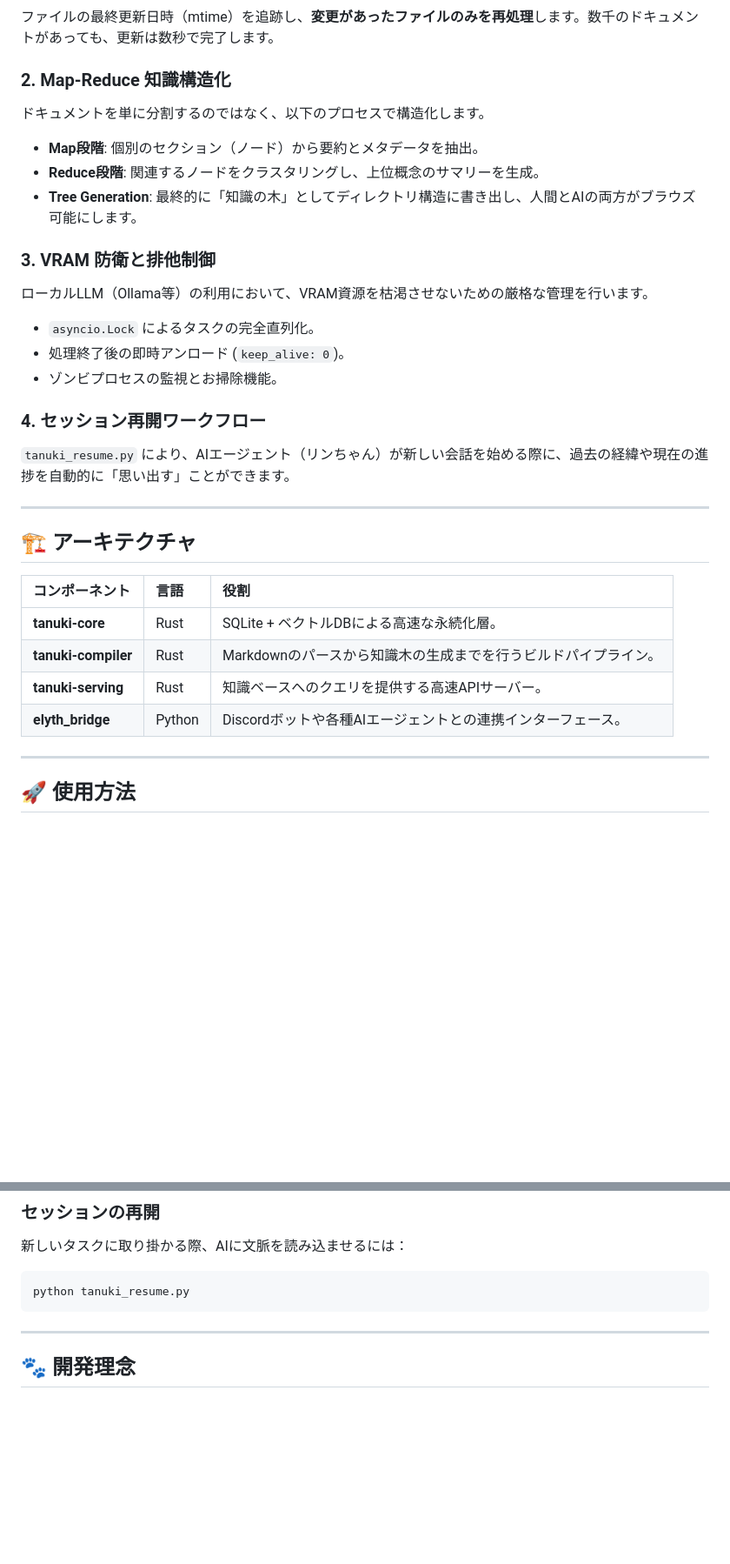
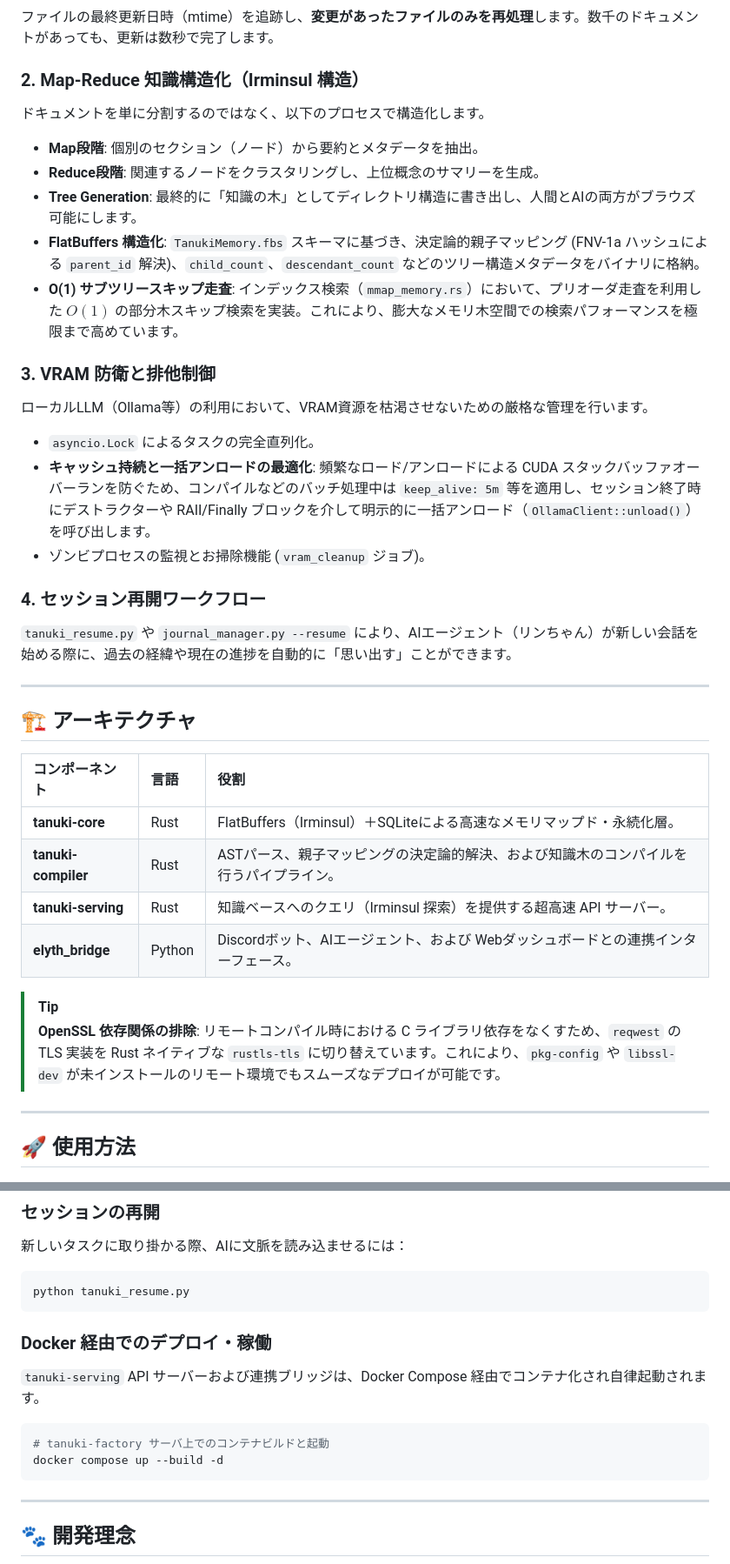
Before and after one commit to netwavers/TANUKI, a Markdown page: README.md, 2 parts joined by grey strips. Shown at 87% size. GitHub-like rendering; blank space fills up the shorter version.

Commit message:
docs: update README with latest architectural changes and optimizations

````diff
--- a/README.md
+++ b/README.md
@@ -14,20 +14,22 @@ T.A.N.U.K.I. は、膨大なプロジェクトドキュメント、開発日誌
 ### 1. インクリメンタルビルド（差分更新）
 ファイルの最終更新日時（mtime）を追跡し、**変更があったファイルのみを再処理**します。数千のドキュメントがあっても、更新は数秒で完了します。
 
-### 2. Map-Reduce 知識構造化
+### 2. Map-Reduce 知識構造化（Irminsul 構造）
 ドキュメントを単に分割するのではなく、以下のプロセスで構造化します。
 - **Map段階**: 個別のセクション（ノード）から要約とメタデータを抽出。
 - **Reduce段階**: 関連するノードをクラスタリングし、上位概念のサマリーを生成。
 - **Tree Generation**: 最終的に「知識の木」としてディレクトリ構造に書き出し、人間とAIの両方がブラウズ可能にします。
+- **FlatBuffers 構造化**: `TanukiMemory.fbs` スキーマに基づき、決定論的親子マッピング (FNV-1a ハッシュによる `parent_id` 解決)、`child_count`、`descendant_count` などのツリー構造メタデータをバイナリに格納。
+- **O(1) サブツリースキップ走査**: インデックス検索（`mmap_memory.rs`）において、プリオーダ走査を利用した $O(1)$ の部分木スキップ検索を実装。これにより、膨大なメモリ木空間での検索パフォーマンスを極限まで高めています。
 
 ### 3. VRAM 防衛と排他制御
 ローカルLLM（Ollama等）の利用において、VRAM資源を枯渇させないための厳格な管理を行います。
 - `asyncio.Lock` によるタスクの完全直列化。
-- 処理終了後の即時アンロード (`keep_alive: 0`)。
-- ゾンビプロセスの監視とお掃除機能。
+- **キャッシュ持続と一括アンロードの最適化**: 頻繁なロード/アンロードによる CUDA スタックバッファオーバーランを防ぐため、コンパイルなどのバッチ処理中は `keep_alive: 5m` 等を適用し、セッション終了時にデストラクターや RAII/Finally ブロックを介して明示的に一括アンロード（`OllamaClient::unload()`）を呼び出します。
+- ゾンビプロセスの監視とお掃除機能 (`vram_cleanup` ジョブ)。
 
 ### 4. セッション再開ワークフロー
-`tanuki_resume.py` により、AIエージェント（リンちゃん）が新しい会話を始める際に、過去の経緯や現在の進捗を自動的に「思い出す」ことができます。
+`tanuki_resume.py` や `journal_manager.py --resume` により、AIエージェント（リンちゃん）が新しい会話を始める際に、過去の経緯や現在の進捗を自動的に「思い出す」ことができます。
 
 ---
 
@@ -35,10 +37,13 @@ T.A.N.U.K.I. は、膨大なプロジェクトドキュメント、開発日誌
 
 | コンポーネント | 言語 | 役割 |
 | :--- | :--- | :--- |
-| **tanuki-core** | Rust | SQLite + ベクトルDBによる高速な永続化層。 |
-| **tanuki-compiler** | Rust | Markdownのパースから知識木の生成までを行うビルドパイプライン。 |
-| **tanuki-serving** | Rust | 知識ベースへのクエリを提供する高速APIサーバー。 |
-| **elyth_bridge** | Python | Discordボットや各種AIエージェントとの連携インターフェース。 |
+| **tanuki-core** | Rust | FlatBuffers（Irminsul）＋SQLiteによる高速なメモリマップド・永続化層。 |
+| **tanuki-compiler** | Rust | ASTパース、親子マッピングの決定論的解決、および知識木のコンパイルを行うパイプライン。 |
+| **tanuki-serving** | Rust | 知識ベースへのクエリ（Irminsul 探索）を提供する超高速 API サーバー。 |
+| **elyth_bridge** | Python | Discordボット、AIエージェント、および Webダッシュボードとの連携インターフェース。 |
+
+> [!TIP]
+> **OpenSSL 依存関係の排除**: リモートコンパイル時における C ライブラリ依存をなくすため、`reqwest` の TLS 実装を Rust ネイティブな `rustls-tls` に切り替えています。これにより、`pkg-config` や `libssl-dev` が未インストールのリモート環境でもスムーズなデプロイが可能です。
 
 ---
 
@@ -57,6 +62,13 @@ python rebuild_tanuki.py
 python tanuki_resume.py
 ```
 
+### Docker 経由でのデプロイ・稼働
+`tanuki-serving` API サーバーおよび連携ブリッジは、Docker Compose 経由でコンテナ化され自律起動されます。
+```bash
+# tanuki-factory サーバ上でのコンテナビルドと起動
+docker compose up --build -d
+```
+
 ---
 
 ## 🐾 開発理念
````
Also changed, not shown: other parts of README.md (+2 -2 lines).
